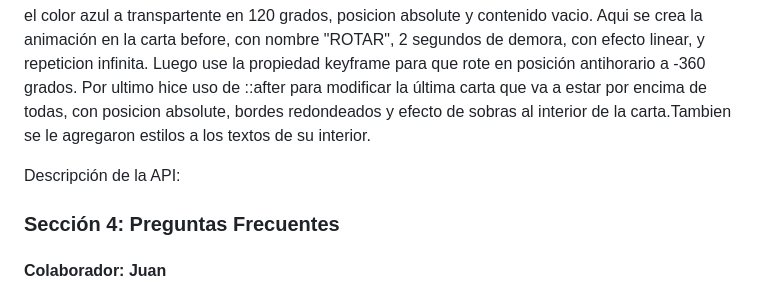
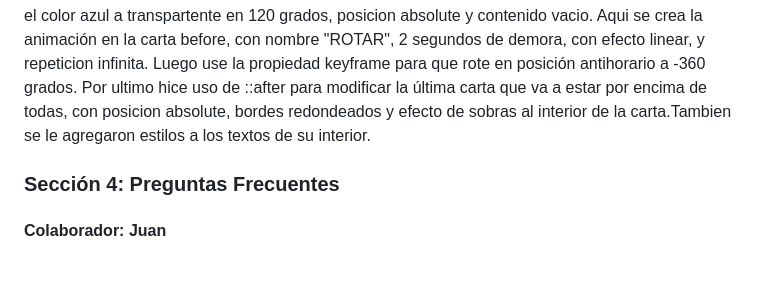
Before and after one commit to natimmansilla/AlphaFood, a Markdown page: README.md, the part around the change. GitHub-like rendering; blank space fills up the shorter version.

```diff
--- a/README.md
+++ b/README.md
@@ -45,7 +45,6 @@ Esta sección contiene 4 cartas informativas sobre el proceso de compra de los m
 Aqui se crea la animación en la carta before, con nombre "ROTAR", 2 segundos de demora, con efecto linear, y repeticion infinita. Luego use la propiedad keyframe para que rote en posición antihorario a -360 grados.
 Por ultimo hice uso de ::after para modificar la última carta que va a estar por encima de todas, con posicion absolute, bordes redondeados y efecto de sobras al interior de la carta.Tambien se le agregaron estilos a los textos de su interior.
 
-Descripción de la API:
 
 
 ### Sección 4:  Preguntas Frecuentes
```
